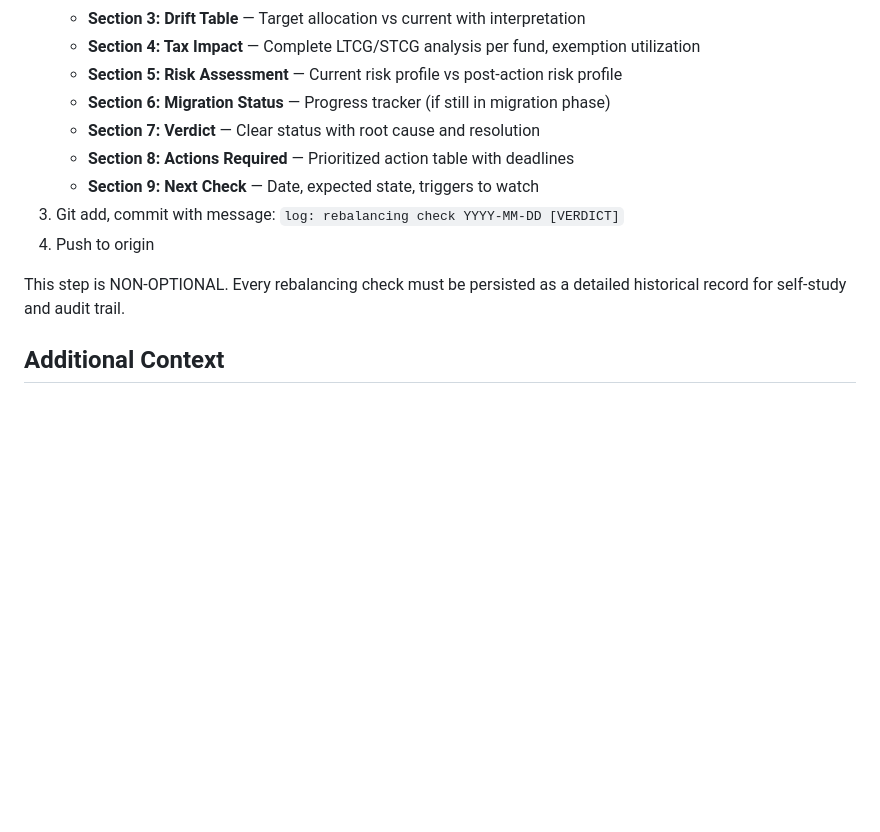
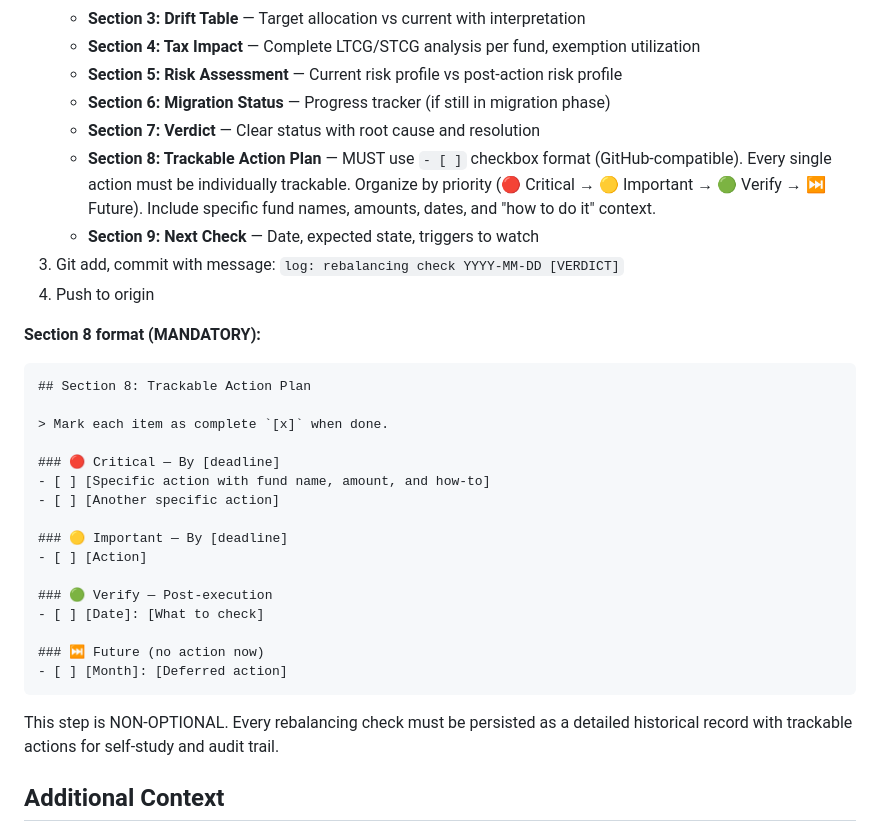
Before and after one commit to arjunprsd/finance, a Markdown page: .github/instructions/rebalancing-check.instructions.md, the part around the change. Drawn GitHub-style; blank space fills up the shorter version.

````diff
--- a/.github/instructions/rebalancing-check.instructions.md
+++ b/.github/instructions/rebalancing-check.instructions.md
@@ -90,12 +90,32 @@ After generating the report, ALWAYS save a comprehensive log file:
    - **Section 5: Risk Assessment** — Current risk profile vs post-action risk profile
    - **Section 6: Migration Status** — Progress tracker (if still in migration phase)
    - **Section 7: Verdict** — Clear status with root cause and resolution
-   - **Section 8: Actions Required** — Prioritized action table with deadlines
+   - **Section 8: Trackable Action Plan** — MUST use `- [ ]` checkbox format (GitHub-compatible). Every single action must be individually trackable. Organize by priority (🔴 Critical → 🟡 Important → 🟢 Verify → ⏭️ Future). Include specific fund names, amounts, dates, and "how to do it" context.
    - **Section 9: Next Check** — Date, expected state, triggers to watch
 3. Git add, commit with message: `log: rebalancing check YYYY-MM-DD [VERDICT]`
 4. Push to origin
 
-This step is NON-OPTIONAL. Every rebalancing check must be persisted as a detailed historical record for self-study and audit trail.
+**Section 8 format (MANDATORY):**
+```markdown
+## Section 8: Trackable Action Plan
+
+> Mark each item as complete `[x]` when done.
+
+### 🔴 Critical — By [deadline]
+- [ ] [Specific action with fund name, amount, and how-to]
+- [ ] [Another specific action]
+
+### 🟡 Important — By [deadline]
+- [ ] [Action]
+
+### 🟢 Verify — Post-execution
+- [ ] [Date]: [What to check]
+
+### ⏭️ Future (no action now)
+- [ ] [Month]: [Deferred action]
+```
+
+This step is NON-OPTIONAL. Every rebalancing check must be persisted as a detailed historical record with trackable actions for self-study and audit trail.
 
 ## Additional Context
 
````
Also changed, not shown: logs/rebalancing/2026-05-17.md (+53 -9 lines).
